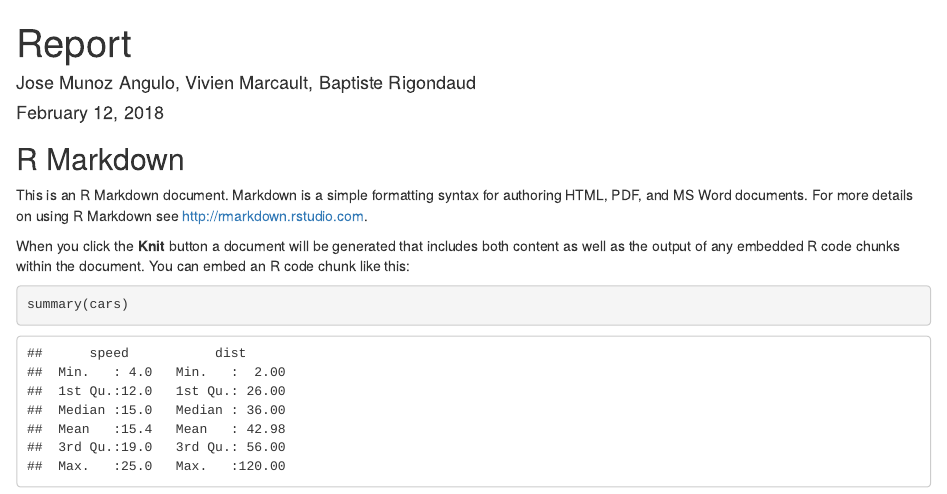
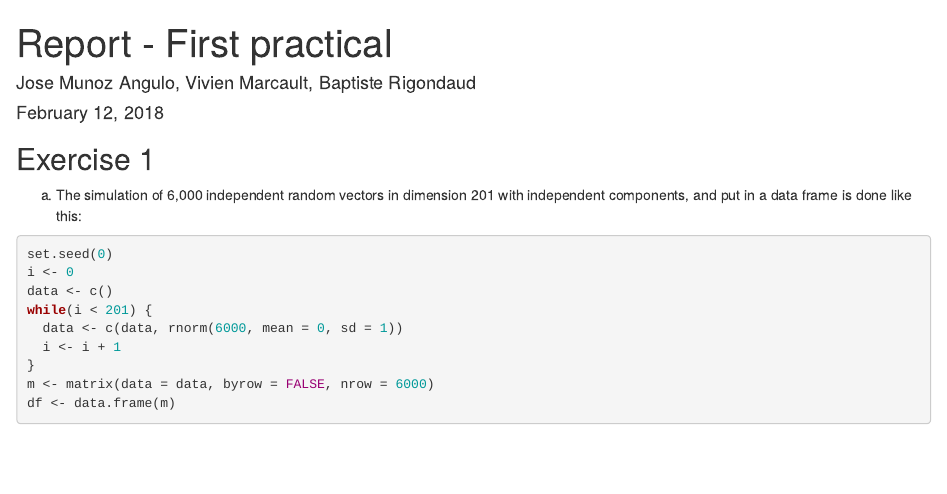
Before and after one commit to brigondaud/statsLab1, an R Markdown document (report.Rmd): the page in a window 1100 px wide, from its top. Rendered offline with R 4.5, knitr and Pandoc, with nearby package versions; some code elsewhere in the file could not run offline.

Commit message:
[WIP] ex1 on report

````diff
--- a/report.Rmd
+++ b/report.Rmd
@@ -1,12 +1,24 @@
 ---
-title: "Report"
+title: "Report - First practical"
 author: "Jose Munoz Angulo, Vivien Marcault, Baptiste Rigondaud"
 date: "February 12, 2018"
 output: html_document
 ---
 
-```{r setup, include=FALSE}
-knitr::opts_chunk$set(echo = TRUE)
+## Exercise 1
+
+a) The simulation of 6,000 independent random vectors in dimension 201 with independent components, and put in a data frame is done
+like this:
+
+```{r eval=FALSE}
+set.seed(0)
+i <- 0
+data <- c()
+while(i < 201) {
+  data <- c(data, rnorm(6000, mean = 0, sd = 1))
+  i <- i + 1
+}
+m <- matrix(data = data, byrow = FALSE, nrow = 6000)
+df <- data.frame(m)
 ```
 
-## R Markdown
@@ -13,2 +29 @@ knitr::opts_chunk$set(echo = TRUE)
 
-This is an R Markdown document. Markdown is a simple formatting syntax for authoring HTML, PDF, and MS Word documents. For more details on using R Markdown see <http://rmarkdown.rstudio.com>.
@@ -15,5 +33,2 @@ This is an R Markdown document. Markdown is a simple formatting syntax for autho
 
-When you click the **Knit** button a document will be generated that includes both content as well as the output of any embedded R code chunks within the document. You can embed an R code chunk like this:
 
-```{r cars}
-summary(cars)
````
Also changed, not shown: script2.R (+5 -0 lines), report.Rmd (30 more changed lines).
